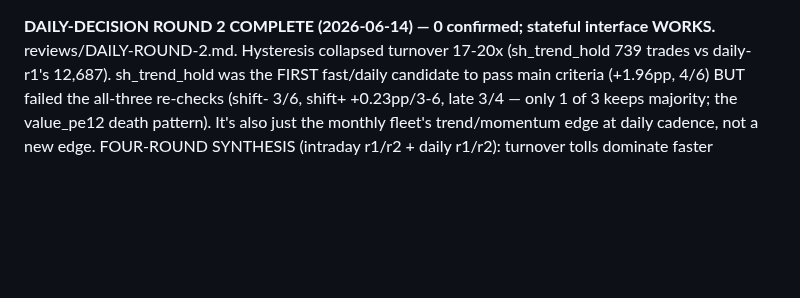
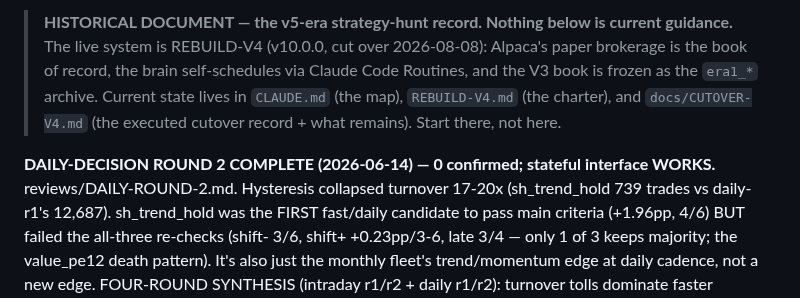
Before and after one commit to OSGTax/edgefinder, a Markdown page: HANDOFF.md, the part around the change. Rendered like a GitHub page; blank space fills up the shorter version.

```diff
--- a/HANDOFF.md
+++ b/HANDOFF.md
@@ -1,3 +1,11 @@
+> **HISTORICAL DOCUMENT — the v5-era strategy-hunt record. Nothing below
+> is current guidance.** The live system is REBUILD-V4 (v10.0.0, cut over
+> 2026-08-08): Alpaca's paper brokerage is the book of record, the brain
+> self-schedules via Claude Code Routines, and the V3 book is frozen as
+> the `era1_*` archive. Current state lives in `CLAUDE.md` (the map),
+> `REBUILD-V4.md` (the charter), and `docs/CUTOVER-V4.md` (the executed
+> cutover record + what remains). Start there, not here.
+
 **DAILY-DECISION ROUND 2 COMPLETE (2026-06-14) — 0 confirmed; stateful interface WORKS.** reviews/DAILY-ROUND-2.md. Hysteresis collapsed turnover 17-20x (sh_trend_hold 739 trades vs daily-r1's 12,687). sh_trend_hold was the FIRST fast/daily candidate to pass main criteria (+1.96pp, 4/6) BUT failed the all-three re-checks (shift- 3/6, shift+ +0.23pp/3-6, late 3/4 — only 1 of 3 keeps majority; the value_pe12 death pattern). It's also just the monthly fleet's trend/momentum edge at daily cadence, not a new edge. FOUR-ROUND SYNTHESIS (intraday r1/r2 + daily r1/r2): turnover tolls dominate faster cadences; the stateful hold/exit interface is the right fix (kept as permanent machinery, 12 finalists byte-identical) but NO fast/daily strategy confirms under the 12-finalist standard. The validated edge lives at MONTHLY cadence (the 12 live finalists) — the honest place to stand. Holdout 2026-04-01 sealed/unburned; queue idle. Open option: the blind LLM agent (v5.56) -> LIVE experimental (its real test; live it can simply HOLD), available on owner go.
 
 **STATEFUL HOLD/EXIT INTERFACE + DAILY-DECISION ROUND 2 (2026-06-14, v5.57.0) — built, PRE-REGISTERED, NOT YET RUN. queue IDLE.** Acts on the daily-r1 structural finding (stateless cross-sectional reselection rotates membership -> the band can't help -> toll death). FIX: give strategies STATE so turnover is signal-driven (enter on a signal, hold until an exit signal), not reselection-driven.
```
Also changed, not shown: docs/CUTOVER-V4.md (+72 -0 lines).
